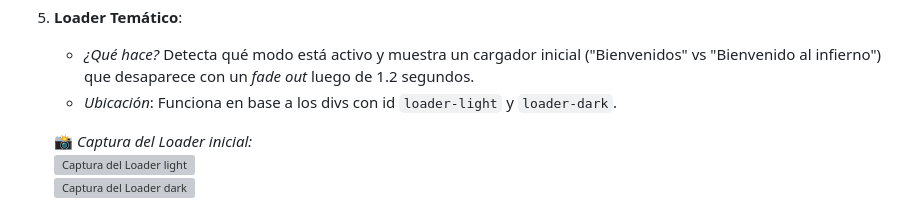
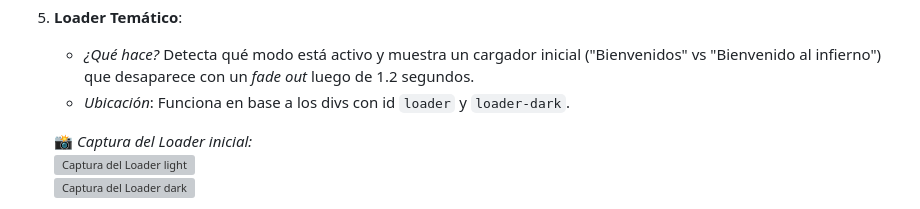
Before and after one commit to LorenaCoheneBaez/tp1_proyecto_web, a Markdown page: README.md, the part around the change. Rendered like a GitHub page; grey boxes are pictures that could not be loaded.

Commit message:
FIX: id loader

```diff
--- a/README.md
+++ b/README.md
@@ -95,7 +95,7 @@ El archivo `js/script.js` maneja toda la interactividad de la página, principal
 
 5. **Loader Temático**:
    - *¿Qué hace?* Detecta qué modo está activo y muestra un cargador inicial ("Bienvenidos" vs "Bienvenido al infierno") que desaparece con un *fade out* luego de 1.2 segundos.
-   - *Ubicación*: Funciona en base a los divs con id `loader-light` y `loader-dark`.
+   - *Ubicación*: Funciona en base a los divs con id `loader` y `loader-dark`.
 
    📸 *Captura del Loader inicial:*
    <br>![Captura del Loader light](img/screenshots/loader_light.png)
```
